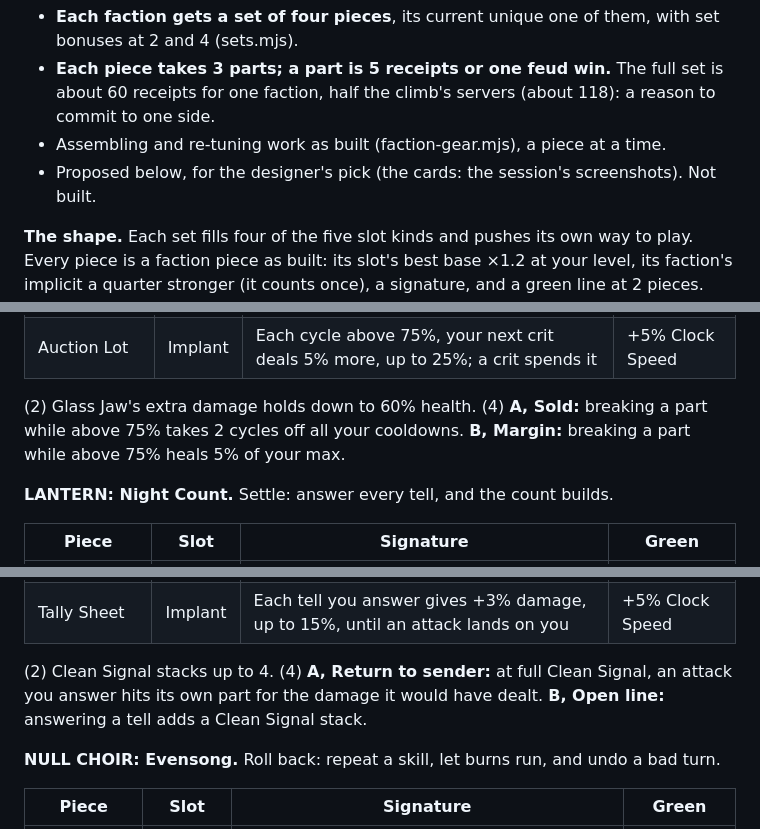
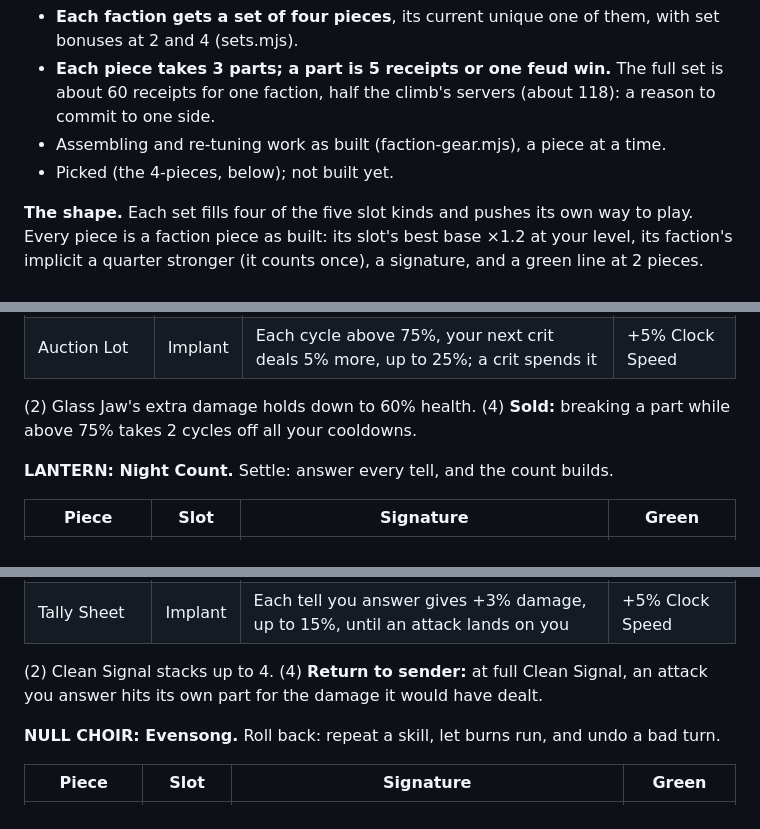
Before and after one commit to Davebee123/Blackbox, a Markdown page: docs/factions-plan.md, 3 parts joined by grey strips. Rendered like a GitHub page.

```diff
--- a/docs/factions-plan.md
+++ b/docs/factions-plan.md
@@ -102,7 +102,7 @@ floor and a half. A rep gate can't slow it: a stamp's +10 reaches Trusted in a f
 - **Each piece takes 3 parts; a part is 5 receipts or one feud win.** The full set is about 60 receipts for one
   faction, half the climb's servers (about 118): a reason to commit to one side.
 - Assembling and re-tuning work as built (faction-gear.mjs), a piece at a time.
-- Proposed below, for the designer's pick (the cards: the session's screenshots). Not built.
+- Picked (the 4-pieces, below); not built yet.
 
 **The shape.** Each set fills four of the five slot kinds and pushes its own way to play. Every piece is a faction
 piece as built: its slot's best base ×1.2 at your level, its faction's implicit a quarter stronger (it counts once),
@@ -143,8 +142,8 @@ your max.
 | Insider | Shell | A heal that takes you back above 75% is 20% larger | +2 Block |
 | Auction Lot | Implant | Each cycle above 75%, your next crit deals 5% more, up to 25%; a crit spends it | +5% Clock Speed |
 
-(2) Glass Jaw's extra damage holds down to 60% health. (4) **A, Sold:** breaking a part while above 75% takes 2 cycles
-off all your cooldowns. **B, Margin:** breaking a part while above 75% heals 5% of your max.
+(2) Glass Jaw's extra damage holds down to 60% health. (4) **Sold:** breaking a part while above 75% takes 2 cycles
+off all your cooldowns.
 
 **LANTERN: Night Count.** Settle: answer every tell, and the count builds.
 
@@ -155,8 +154,8 @@ off all your cooldowns. **B, Margin:** breaking a part while above 75% heals 5%
 | Call Sign | Shell | At full Clean Signal, your Regen heals twice as much | +6% max health |
 | Tally Sheet | Implant | Each tell you answer gives +3% damage, up to 15%, until an attack lands on you | +5% Clock Speed |
 
-(2) Clean Signal stacks up to 4. (4) **A, Return to sender:** at full Clean Signal, an attack you answer hits its own
-part for the damage it would have dealt. **B, Open line:** answering a tell adds a Clean Signal stack.
+(2) Clean Signal stacks up to 4. (4) **Return to sender:** at full Clean Signal, an attack you answer hits its own
+part for the damage it would have dealt.
 
 **NULL CHOIR: Evensong.** Roll back: repeat a skill, let burns run, and undo a bad turn.
 
```
Also changed, not shown: other parts of docs/factions-plan.md (+10 -10 lines).
